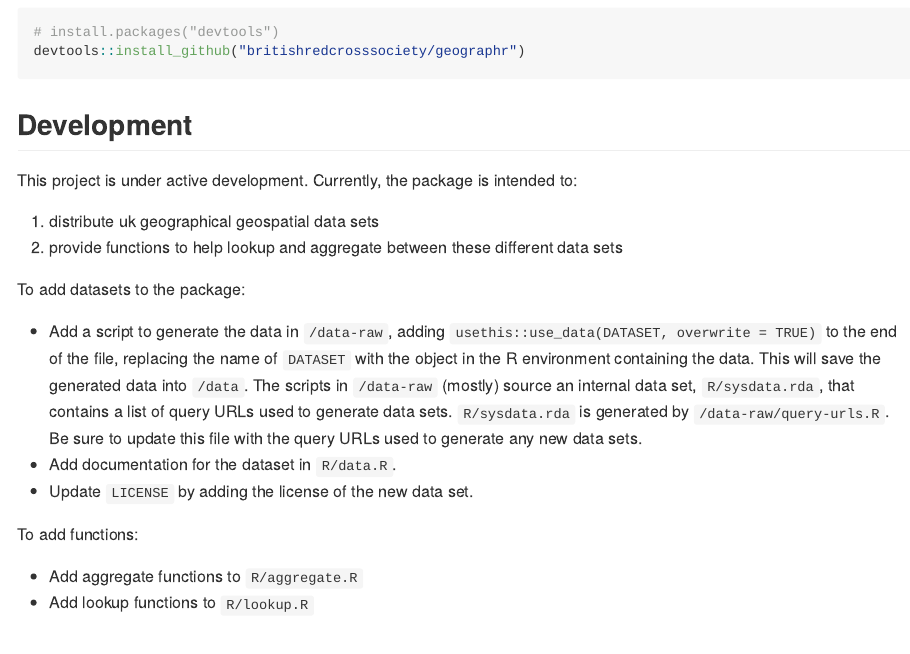
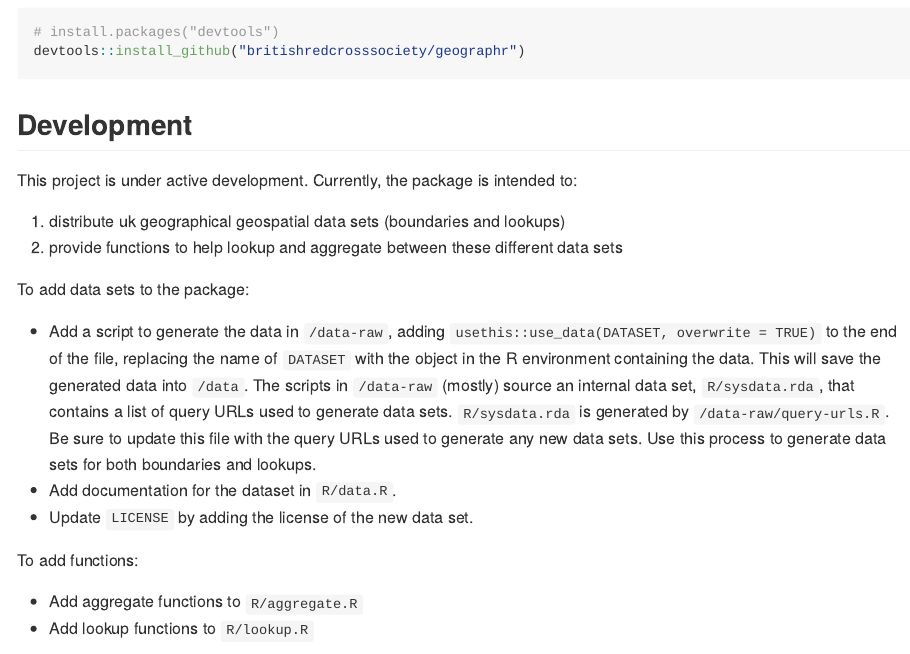
Before and after one commit to humaniverse/geographr, an R Markdown document (README.Rmd): the page in a window 1100 px wide, from 330 px down. The pictures show the output file README.md that the author committed with the source, drawn offline in the style of GitHub; badge pictures from the web are left out.

Commit message:
Update dev comments

```diff
--- a/README.Rmd
+++ b/README.Rmd
@@ -37,12 +37,12 @@ devtools::install_github("britishredcrosssociety/geographr")
 
 This project is under active development. Currently, the package is intended to:
 
-1. distribute uk geographical geospatial data sets
+1. distribute uk geographical geospatial data sets (boundaries and lookups)
 2. provide functions to help lookup and aggregate between these different data sets
 
-To add datasets to the package:
+To add data sets to the package:
 
-- Add a script to generate the data in `/data-raw`, adding `usethis::use_data(DATASET, overwrite = TRUE)` to the end of the file, replacing the name of `DATASET` with the object in the R environment containing the data. This will save the generated data into `/data`. The scripts in `/data-raw` (mostly) source an internal data set, `R/sysdata.rda`, that contains a list of query URLs  used to generate data sets. `R/sysdata.rda` is generated by `/data-raw/query-urls.R`. Be sure to update this file with the query URLs used to generate any new data sets.
+- Add a script to generate the data in `/data-raw`, adding `usethis::use_data(DATASET, overwrite = TRUE)` to the end of the file, replacing the name of `DATASET` with the object in the R environment containing the data. This will save the generated data into `/data`. The scripts in `/data-raw` (mostly) source an internal data set, `R/sysdata.rda`, that contains a list of query URLs  used to generate data sets. `R/sysdata.rda` is generated by `/data-raw/query-urls.R`. Be sure to update this file with the query URLs used to generate any new data sets. Use this process to generate data sets for both boundaries and lookups.
 - Add documentation for the dataset in `R/data.R`.
 - Update `LICENSE` by adding the license of the new data set.
 
```
Also changed, not shown: README.md.
